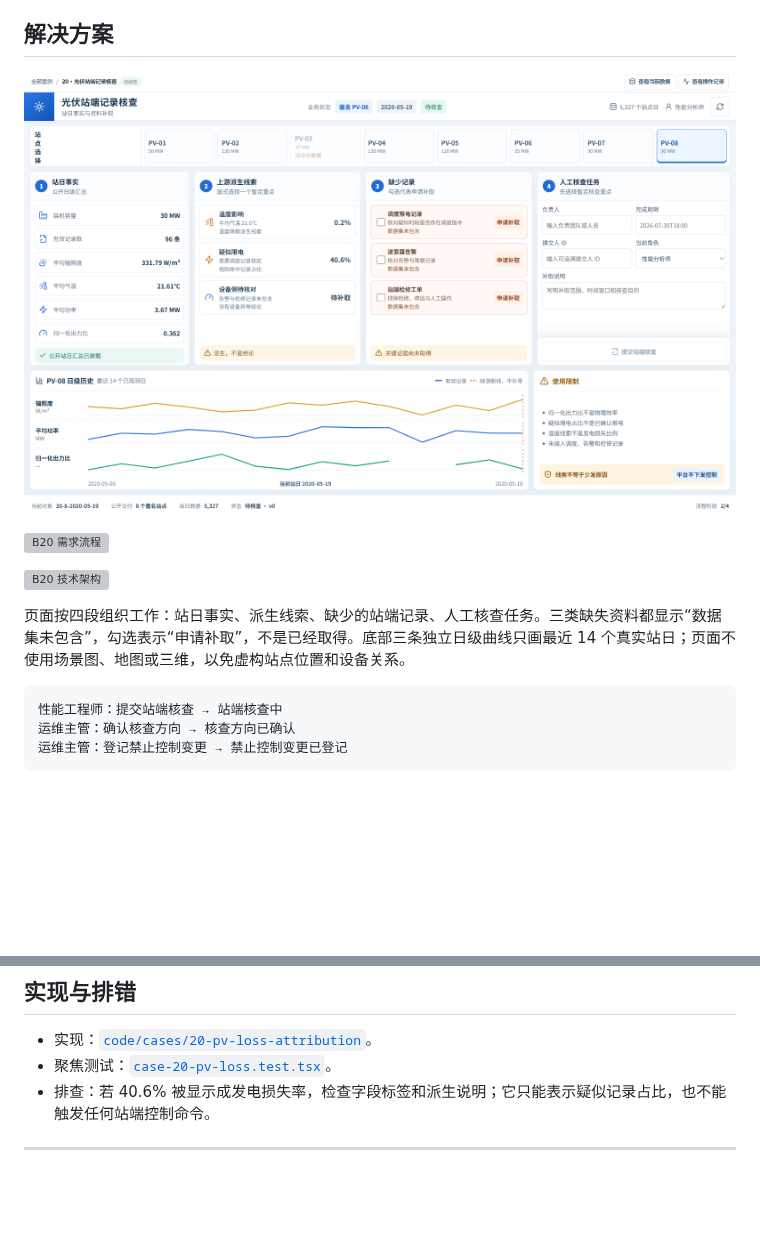
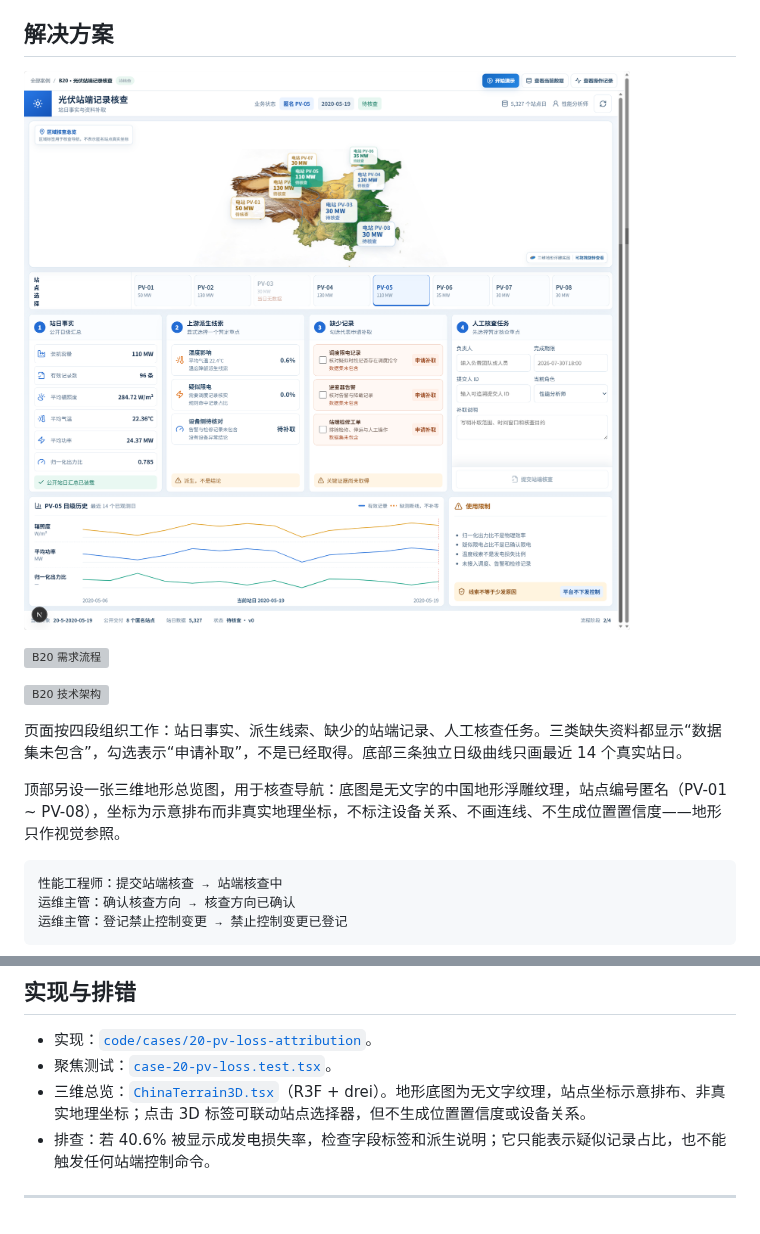
Before and after one commit to greatwallwen/AIProductTourial, a Markdown page: AI时代研发产品项目一体化知识库/案例/B20-pv-loss-attribution.md, 2 parts joined by grey strips. GitHub-like rendering; pictures changed too: assets/cases/case-20/20-work-productized.png; blank space fills up the shorter version; grey boxes are pictures that could not be loaded.

````diff
--- a/AI时代研发产品项目一体化知识库/案例/B20-pv-loss-attribution.md
+++ b/AI时代研发产品项目一体化知识库/案例/B20-pv-loss-attribution.md
@@ -36,7 +36,9 @@
 
 ![B20 技术架构](../../assets/case-diagrams/B20-architecture.svg)
 
-页面按四段组织工作：站日事实、派生线索、缺少的站端记录、人工核查任务。三类缺失资料都显示“数据集未包含”，勾选表示“申请补取”，不是已经取得。底部三条独立日级曲线只画最近 14 个真实站日；页面不使用场景图、地图或三维，以免虚构站点位置和设备关系。
+页面按四段组织工作：站日事实、派生线索、缺少的站端记录、人工核查任务。三类缺失资料都显示“数据集未包含”，勾选表示“申请补取”，不是已经取得。底部三条独立日级曲线只画最近 14 个真实站日。
+
+顶部另设一张三维地形总览图，用于核查导航：底图是无文字的中国地形浮雕纹理，站点编号匿名（PV-01 ~ PV-08），坐标为示意排布而非真实地理坐标，不标注设备关系、不画连线、不生成位置置信度——地形只作视觉参照。
 
 ```text
 性能工程师：提交站端核查 → 站端核查中
@@ -65,6 +67,7 @@
 
 - 实现：[`code/cases/20-pv-loss-attribution`](../../code/cases/20-pv-loss-attribution/)。
 - 聚焦测试：[`case-20-pv-loss.test.tsx`](../../code/app/tests/case-20-pv-loss.test.tsx)。
+- 三维总览：[`ChinaTerrain3D.tsx`](../../code/app/src/components/workbenches/case-specific/ChinaTerrain3D.tsx)（R3F + drei）。地形底图为无文字纹理，站点坐标示意排布、非真实地理坐标；点击 3D 标签可联动站点选择器，但不生成位置置信度或设备关系。
 - 排查：若 40.6% 被显示成发电损失率，检查字段标签和派生说明；它只能表示疑似记录占比，也不能触发任何站端控制命令。
 
 ---
````
Also changed, not shown: AI时代研发产品项目一体化知识库/06-案例地图.md (+13 -3 lines), AI时代研发产品项目一体化知识库/案例/README.md (+22 -22 lines).
